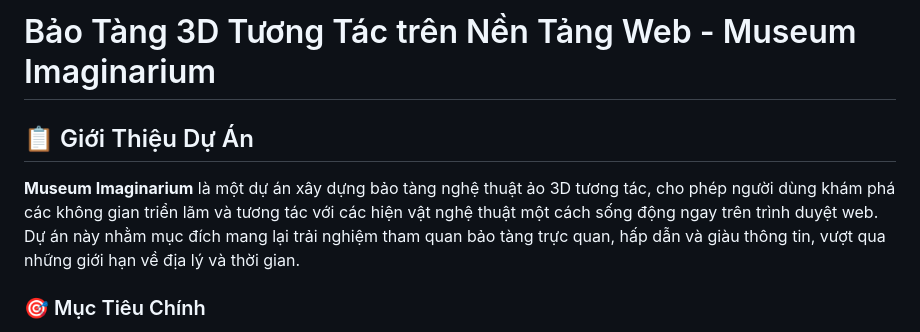
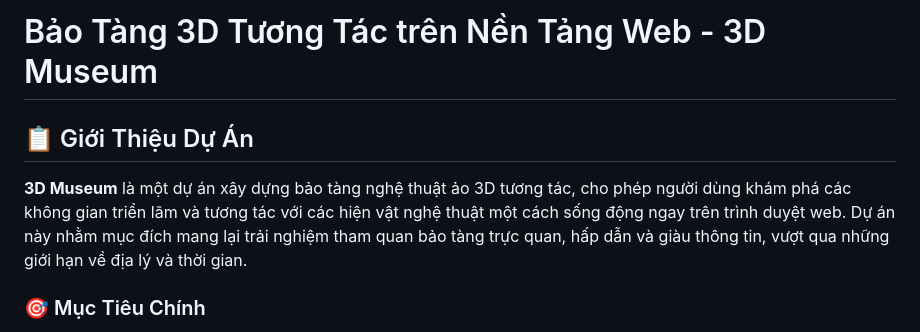
Before and after one commit to votrung654/CS105.P22, a Markdown page: README.md, the part around the change. Drawn GitHub-style.

```diff
--- a/README.md
+++ b/README.md
@@ -1,8 +1,8 @@
-# Bảo Tàng 3D Tương Tác trên Nền Tảng Web - Museum Imaginarium
+# Bảo Tàng 3D Tương Tác trên Nền Tảng Web - 3D Museum
 
 ## 📋 Giới Thiệu Dự Án
 
-**Museum Imaginarium** là một dự án xây dựng bảo tàng nghệ thuật ảo 3D tương tác, cho phép người dùng khám phá các không gian triển lãm và tương tác với các hiện vật nghệ thuật một cách sống động ngay trên trình duyệt web. Dự án này nhằm mục đích mang lại trải nghiệm tham quan bảo tàng trực quan, hấp dẫn và giàu thông tin, vượt qua những giới hạn về địa lý và thời gian.
+**3D Museum** là một dự án xây dựng bảo tàng nghệ thuật ảo 3D tương tác, cho phép người dùng khám phá các không gian triển lãm và tương tác với các hiện vật nghệ thuật một cách sống động ngay trên trình duyệt web. Dự án này nhằm mục đích mang lại trải nghiệm tham quan bảo tàng trực quan, hấp dẫn và giàu thông tin, vượt qua những giới hạn về địa lý và thời gian.
 
 ### 🎯 Mục Tiêu Chính
 
```
